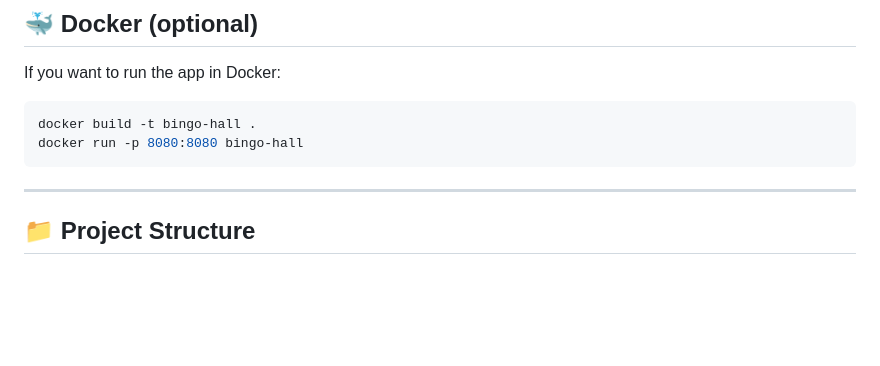
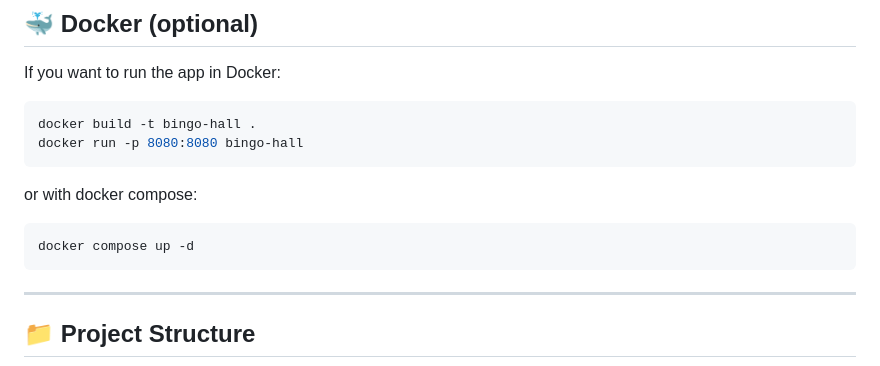
Before and after one commit to cwmeeker/bingo-hall, a Markdown page: README.md, the part around the change. Rendered like a GitHub page; blank space fills up the shorter version.

````diff
--- a/README.md
+++ b/README.md
@@ -77,7 +77,11 @@ If you want to run the app in Docker:
 docker build -t bingo-hall .
 docker run -p 8080:8080 bingo-hall
 ```
+or with docker compose:
 
+```bash
+docker compose up -d
+```
 -----------------------------------------------------------------------------------------------------
 
 ## 📁 Project Structure
````
